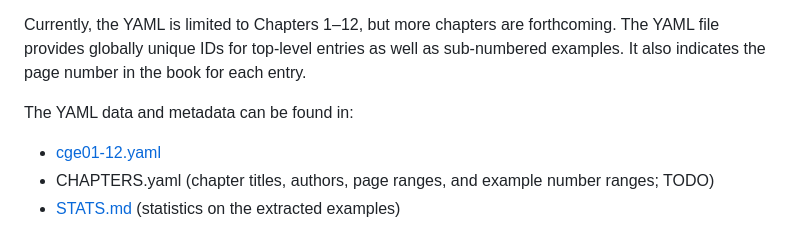
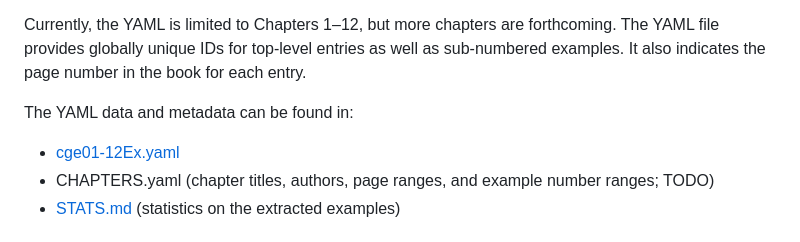
Before and after one commit to nert-nlp/cgel, a Markdown page: all-examples/README.md, the part around the change. Drawn GitHub-style.

Commit message:
README: fix link

```diff
--- a/all-examples/README.md
+++ b/all-examples/README.md
@@ -11,7 +11,7 @@ The YAML file provides globally unique IDs for top-level entries as well as sub-
 It also indicates the page number in the book for each entry.
 
 The YAML data and metadata can be found in:
-- [cge01-12.yaml](cge01-12.yaml)
+- [cge01-12Ex.yaml](cge01-12Ex.yaml)
 - CHAPTERS.yaml (chapter titles, authors, page ranges, and example number ranges; TODO)
 - [STATS.md](STATS.md) (statistics on the extracted examples)
 
```
